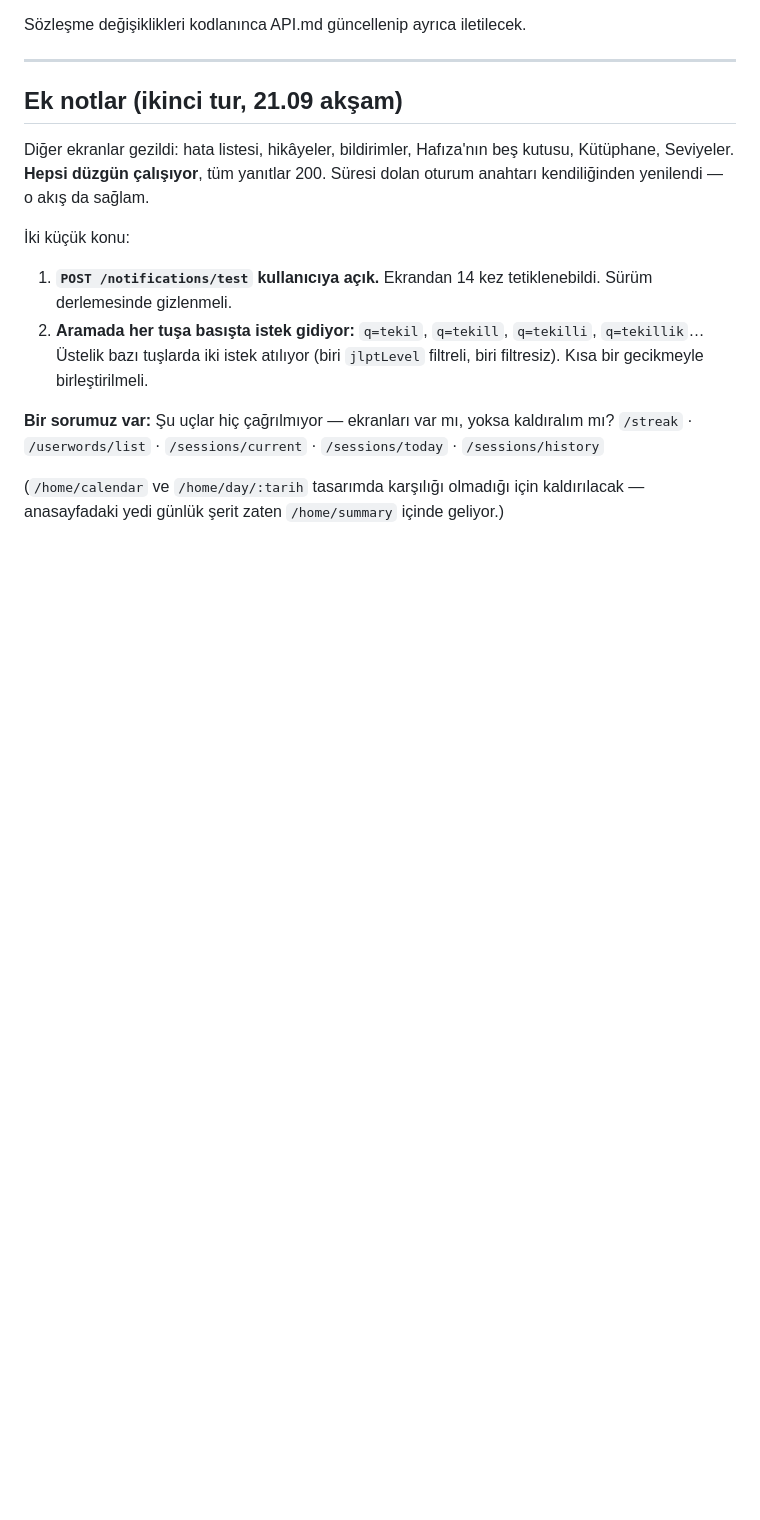
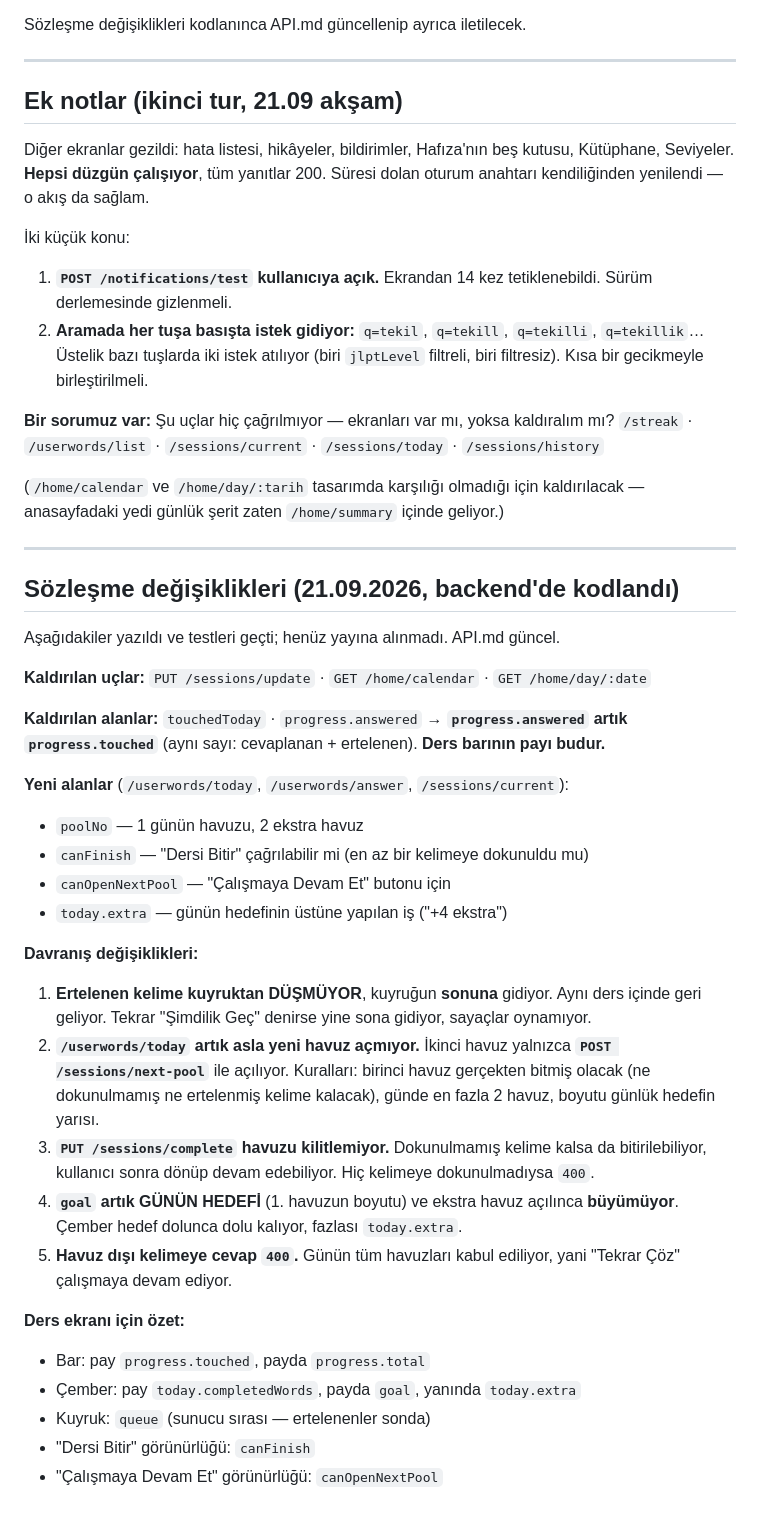
Before and after one commit to yusufgokkayy/musubi-backend, a Markdown page: errors/emirhan-mesaj.md, the part around the change. Rendered like a GitHub page; blank space fills up the shorter version.

Commit message:
notlar: aşama 1-2 kodlandı, mobil sözleşme özeti
Co-Authored-By: Claude Opus 5 <noreply@anthropic.com>

```diff
--- a/errors/emirhan-mesaj.md
+++ b/errors/emirhan-mesaj.md
@@ -151,3 +151,45 @@ kaldıralım mı?
 (`/home/calendar` ve `/home/day/:tarih` tasarımda karşılığı olmadığı için
 kaldırılacak — anasayfadaki yedi günlük şerit zaten `/home/summary` içinde
 geliyor.)
+
+---
+
+## Sözleşme değişiklikleri (21.09.2026, backend'de kodlandı)
+
+Aşağıdakiler yazıldı ve testleri geçti; henüz yayına alınmadı. API.md güncel.
+
+**Kaldırılan uçlar:** `PUT /sessions/update` · `GET /home/calendar` ·
+`GET /home/day/:date`
+
+**Kaldırılan alanlar:** `touchedToday` · `progress.answered`
+→ **`progress.answered` artık `progress.touched`** (aynı sayı: cevaplanan +
+ertelenen). **Ders barının payı budur.**
+
+**Yeni alanlar** (`/userwords/today`, `/userwords/answer`, `/sessions/current`):
+- `poolNo` — 1 günün havuzu, 2 ekstra havuz
+- `canFinish` — "Dersi Bitir" çağrılabilir mi (en az bir kelimeye dokunuldu mu)
+- `canOpenNextPool` — "Çalışmaya Devam Et" butonu için
+- `today.extra` — günün hedefinin üstüne yapılan iş ("+4 ekstra")
+
+**Davranış değişiklikleri:**
+1. **Ertelenen kelime kuyruktan DÜŞMÜYOR**, kuyruğun **sonuna** gidiyor. Aynı
+   ders içinde geri geliyor. Tekrar "Şimdilik Geç" denirse yine sona gidiyor,
+   sayaçlar oynamıyor.
+2. **`/userwords/today` artık asla yeni havuz açmıyor.** İkinci havuz yalnızca
+   **`POST /sessions/next-pool`** ile açılıyor. Kuralları: birinci havuz
+   gerçekten bitmiş olacak (ne dokunulmamış ne ertelenmiş kelime kalacak),
+   günde en fazla 2 havuz, boyutu günlük hedefin yarısı.
+3. **`PUT /sessions/complete` havuzu kilitlemiyor.** Dokunulmamış kelime kalsa
+   da bitirilebiliyor, kullanıcı sonra dönüp devam edebiliyor. Hiç kelimeye
+   dokunulmadıysa `400`.
+4. **`goal` artık GÜNÜN HEDEFİ** (1. havuzun boyutu) ve ekstra havuz açılınca
+   **büyümüyor**. Çember hedef dolunca dolu kalıyor, fazlası `today.extra`.
+5. **Havuz dışı kelimeye cevap `400`.** Günün tüm havuzları kabul ediliyor,
+   yani "Tekrar Çöz" çalışmaya devam ediyor.
+
+**Ders ekranı için özet:**
+- Bar: pay `progress.touched`, payda `progress.total`
+- Çember: pay `today.completedWords`, payda `goal`, yanında `today.extra`
+- Kuyruk: `queue` (sunucu sırası — ertelenenler sonda)
+- "Dersi Bitir" görünürlüğü: `canFinish`
+- "Çalışmaya Devam Et" görünürlüğü: `canOpenNextPool`
```
Also changed, not shown: errors/plan-ders-akisi-v1.md (+3 -1 lines).
